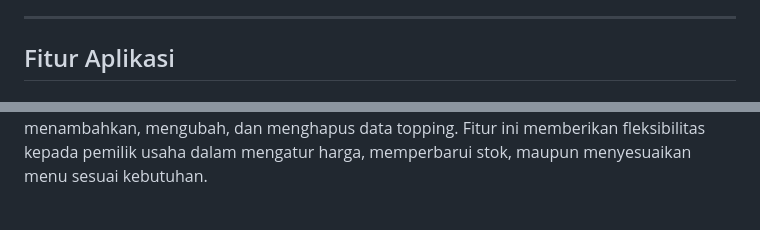
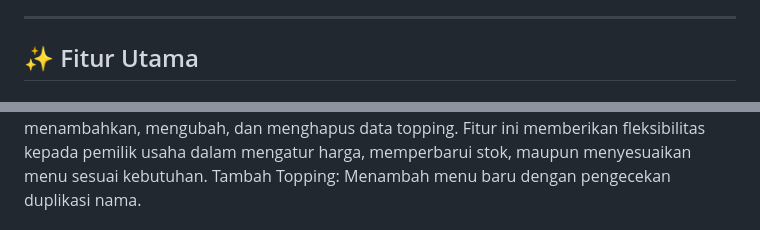
Before and after one commit to Wipebri/Mini-Project-2-Aplikasi-Kasir-Seblak-2.0, a Markdown page: README.md, 2 parts joined by grey strips. Drawn GitHub-style.

Commit message:
Update README.md
fitur

```diff
--- a/README.md
+++ b/README.md
@@ -9,5 +9,5 @@ Aplikasi ini dibangun menggunakan framework Flutter dengan integrasi Supabase se
 
 ---
 
-## Fitur Aplikasi
+## ✨ Fitur Utama
 
@@ -31,3 +48,4 @@ Ketika menekan tombol bayar maka topping dikeranjang akan hilang yang mengartika
 
 Aplikasi ini juga menyediakan fitur manajemen topping yang memungkinkan pengguna untuk menambahkan, mengubah, dan menghapus data topping. Fitur ini memberikan fleksibilitas kepada pemilik usaha dalam mengatur harga, memperbarui stok, maupun menyesuaikan menu sesuai kebutuhan.
+Tambah Topping: Menambah menu baru dengan pengecekan duplikasi nama.
 
```
Also changed, not shown: other parts of README.md (+44 -15 lines).
